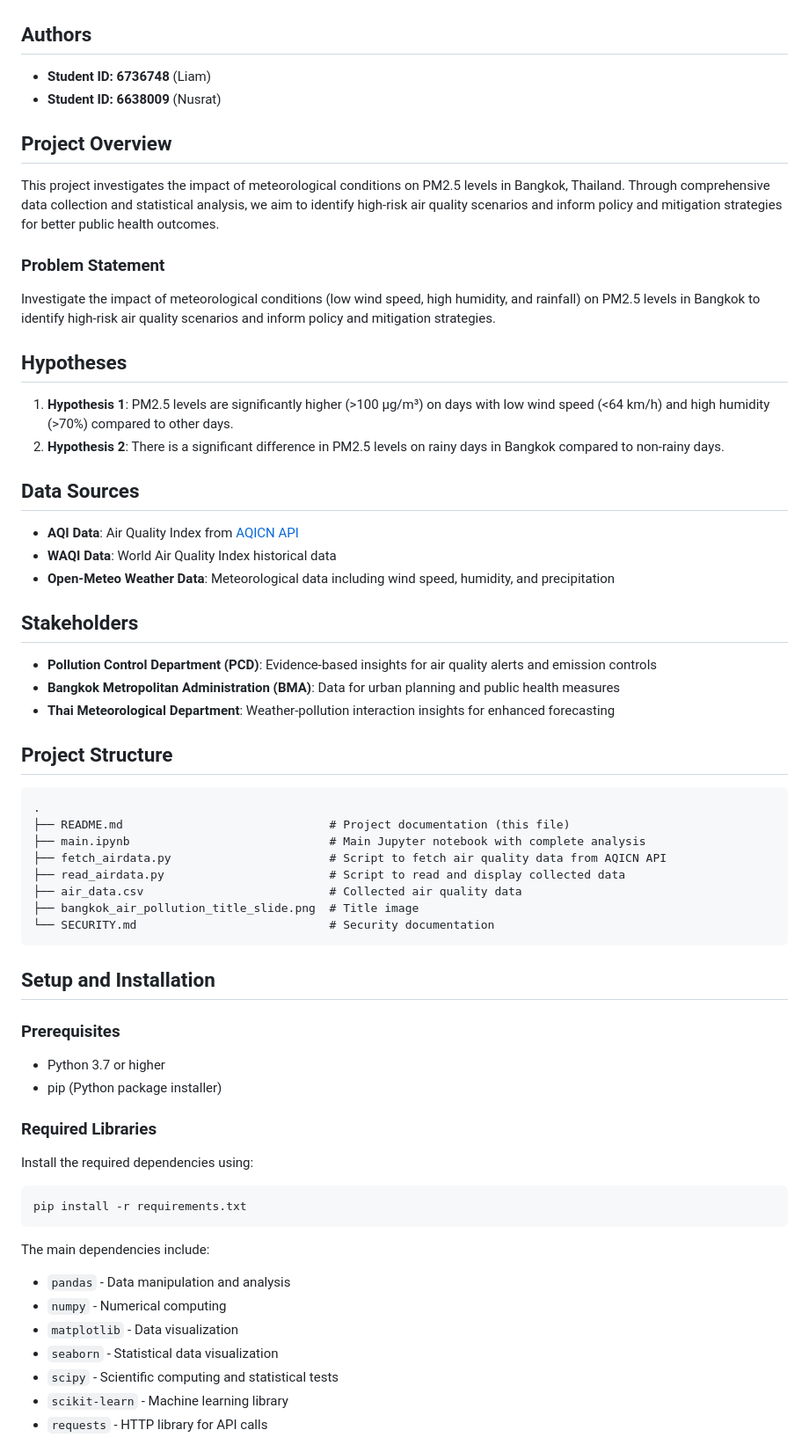
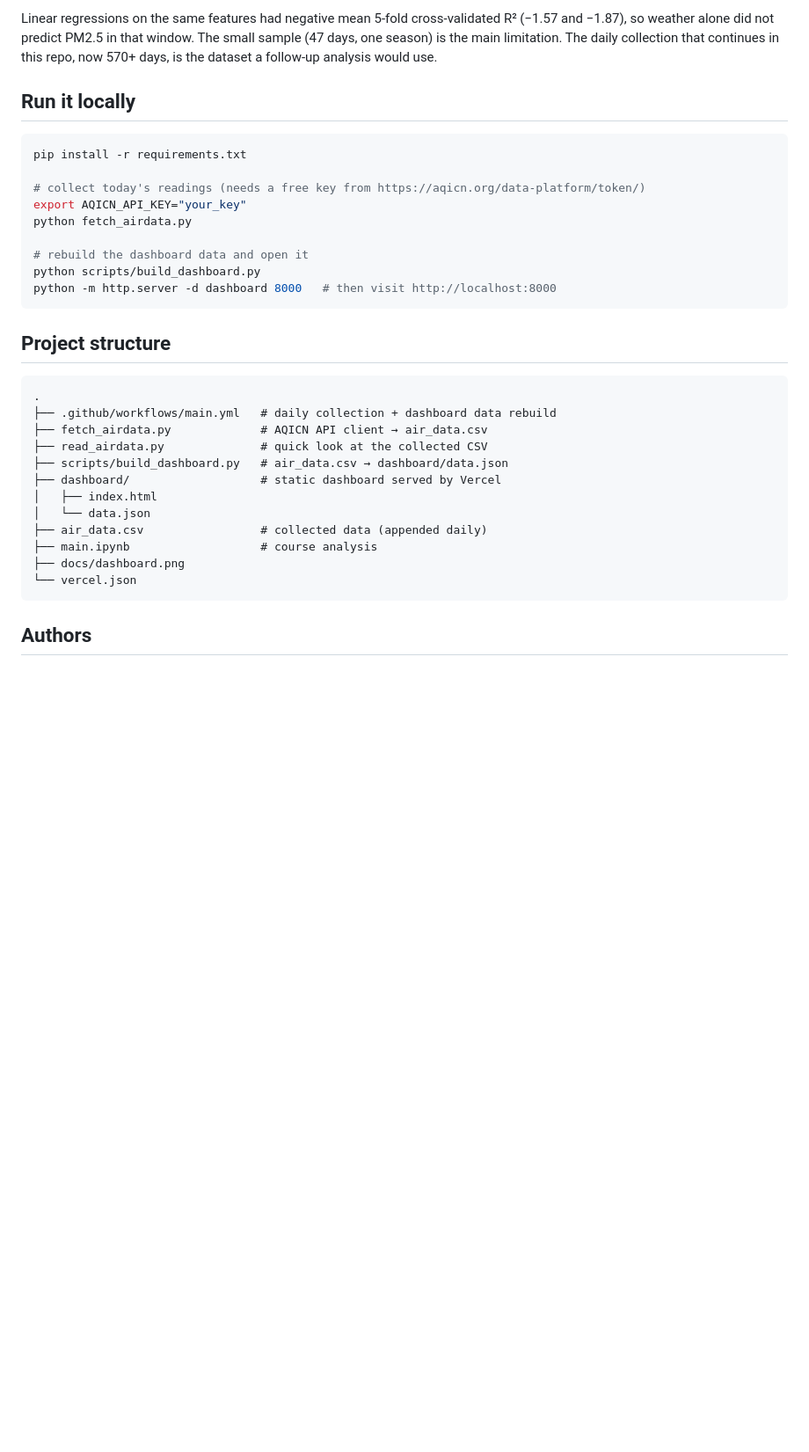
Before and after one commit to NusratBegum/Data-Science-Final-Project, a Markdown page: README.md, the part around one of its changes. Shown at 88% size. Rendered like a GitHub page; blank space fills up the shorter version.

````diff
--- a/README.md
+++ b/README.md
@@ -5,58 +40,35 @@
+Linear regressions on the same features had negative mean 5-fold cross-validated R² (−1.57 and −1.87), so weather alone did not predict PM2.5 in that window. The small sample (47 days, one season) is the main limitation. The daily collection that continues in this repo, now 570+ days, is the dataset a follow-up analysis would use.
+
+## Run it locally
+
+```bash
+pip install -r requirements.txt
+
+# collect today's readings (needs a free key from https://aqicn.org/data-platform/token/)
+export AQICN_API_KEY="your_key"
+python fetch_airdata.py
+
+# rebuild the dashboard data and open it
+python scripts/build_dashboard.py
+python -m http.server -d dashboard 8000   # then visit http://localhost:8000
+```
+
+## Project structure
+
+```
+.
+├── .github/workflows/main.yml   # daily collection + dashboard data rebuild
+├── fetch_airdata.py             # AQICN API client → air_data.csv
+├── read_airdata.py              # quick look at the collected CSV
+├── scripts/build_dashboard.py   # air_data.csv → dashboard/data.json
+├── dashboard/                   # static dashboard served by Vercel
+│   ├── index.html
+│   └── data.json
+├── air_data.csv                 # collected data (appended daily)
+├── main.ipynb                   # course analysis
+├── docs/dashboard.png
+└── vercel.json
+```
 
 ## Authors
-- **Student ID: 6736748** (Liam)
-- **Student ID: 6638009** (Nusrat)
 
-## Project Overview
-This project investigates the impact of meteorological conditions on PM2.5 levels in Bangkok, Thailand. Through comprehensive data collection and statistical analysis, we aim to identify high-risk air quality scenarios and inform policy and mitigation strategies for better public health outcomes.
-
-### Problem Statement
-Investigate the impact of meteorological conditions (low wind speed, high humidity, and rainfall) on PM2.5 levels in Bangkok to identify high-risk air quality scenarios and inform policy and mitigation strategies.
-
-## Hypotheses
-1. **Hypothesis 1**: PM2.5 levels are significantly higher (>100 µg/m³) on days with low wind speed (<64 km/h) and high humidity (>70%) compared to other days.
-2. **Hypothesis 2**: There is a significant difference in PM2.5 levels on rainy days in Bangkok compared to non-rainy days.
-
-## Data Sources
-- **AQI Data**: Air Quality Index from [AQICN API](https://aqicn.org/api/)
-- **WAQI Data**: World Air Quality Index historical data
-- **Open-Meteo Weather Data**: Meteorological data including wind speed, humidity, and precipitation
-
-## Stakeholders
-- **Pollution Control Department (PCD)**: Evidence-based insights for air quality alerts and emission controls
-- **Bangkok Metropolitan Administration (BMA)**: Data for urban planning and public health measures
-- **Thai Meteorological Department**: Weather-pollution interaction insights for enhanced forecasting
-
-## Project Structure
-```
-.
-├── README.md                              # Project documentation (this file)
-├── main.ipynb                             # Main Jupyter notebook with complete analysis
-├── fetch_airdata.py                       # Script to fetch air quality data from AQICN API
-├── read_airdata.py                        # Script to read and display collected data
-├── air_data.csv                           # Collected air quality data
-├── bangkok_air_pollution_title_slide.png  # Title image
-└── SECURITY.md                            # Security documentation
-```
-
-## Setup and Installation
-
-### Prerequisites
-- Python 3.7 or higher
-- pip (Python package installer)
-
-### Required Libraries
-Install the required dependencies using:
-```bash
-pip install -r requirements.txt
-```
-
-The main dependencies include:
-- `pandas` - Data manipulation and analysis
-- `numpy` - Numerical computing
-- `matplotlib` - Data visualization
-- `seaborn` - Statistical data visualization
-- `scipy` - Scientific computing and statistical tests
-- `scikit-learn` - Machine learning library
-- `requests` - HTTP library for API calls
-
````
Also changed, not shown: other parts of README.md (+42 -79 lines), docs/dashboard.png (added), 6 other files.
